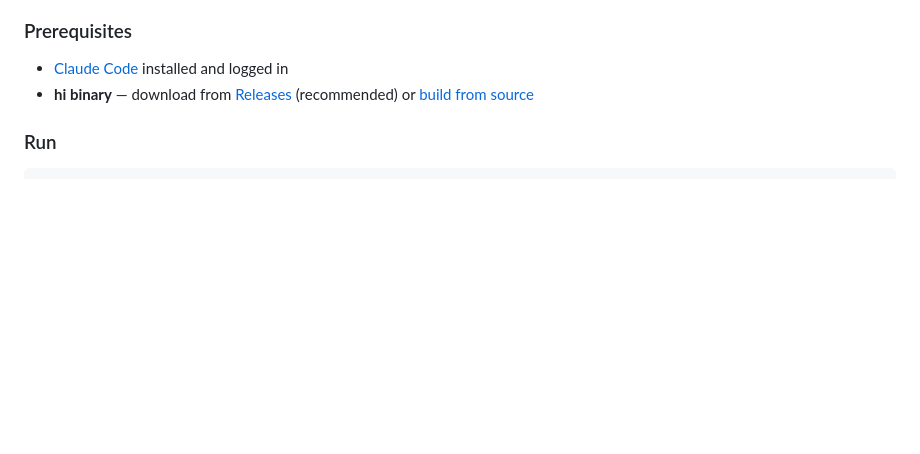
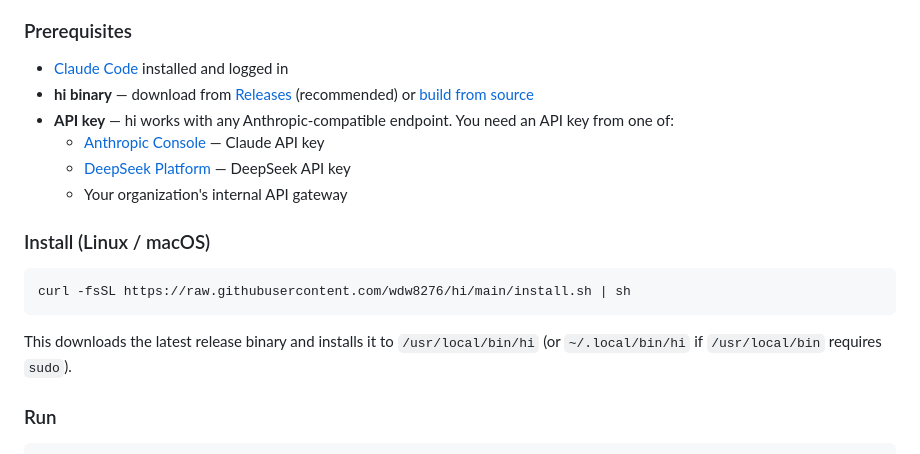
Before and after one commit to wdw8276/hi, a Markdown page: README.md, the part around the change. Drawn GitHub-style; blank space fills up the shorter version.

````diff
--- a/README.md
+++ b/README.md
@@ -22,6 +22,19 @@ name comes along.
 
 - [Claude Code](https://code.claude.com/docs/en/quickstart#step-1-install-claude-code) installed and logged in
 - **hi binary** — download from [Releases](https://github.com/wdw8276/hi/releases) (recommended) or [build from source](https://github.com/wdw8276/hi#building-from-source)
+- **API key** — hi works with any Anthropic-compatible endpoint. You need an API key from one of:
+  - [Anthropic Console](https://console.anthropic.com/) — Claude API key
+  - [DeepSeek Platform](https://platform.deepseek.com/api_keys) — DeepSeek API key
+  - Your organization's internal API gateway
+
+### Install (Linux / macOS)
+
+```bash
+curl -fsSL https://raw.githubusercontent.com/wdw8276/hi/main/install.sh | sh
+```
+
+This downloads the latest release binary and installs it to `/usr/local/bin/hi`
+(or `~/.local/bin/hi` if `/usr/local/bin` requires `sudo`).
 
 ### Run
 
````
Also changed, not shown: README_CN.md (+13 -0 lines).
